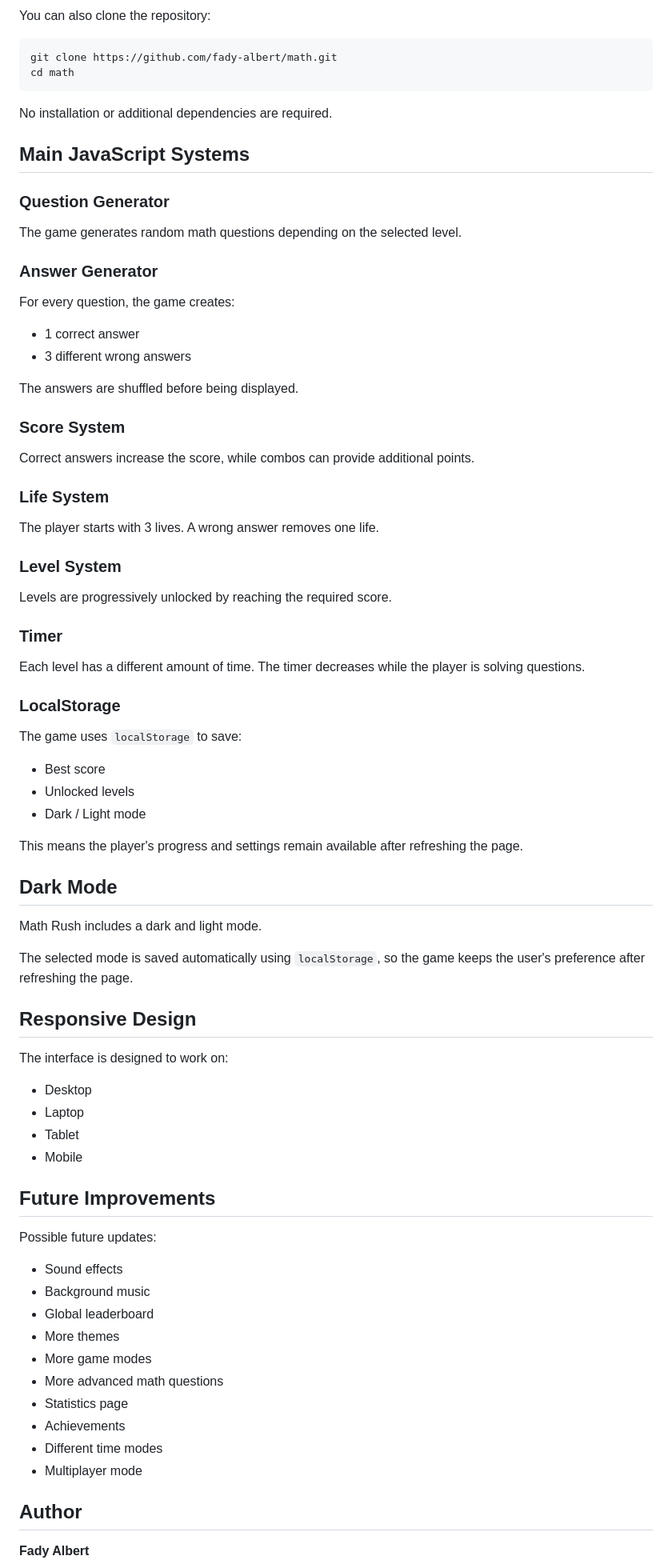
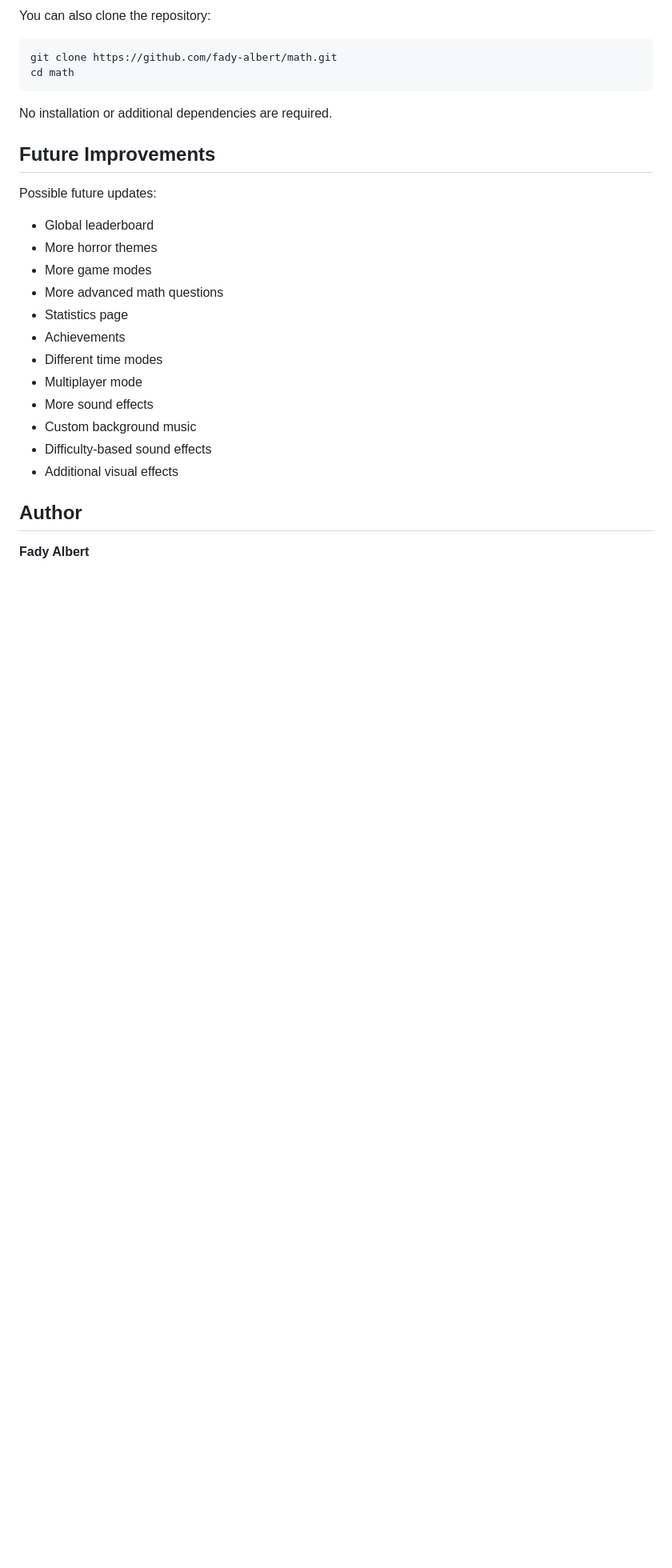
Before and after one commit to fady-albert/math, a Markdown page: README.md, the part around one of its changes. Shown at 80% size. GitHub-like rendering; blank space fills up the shorter version.

```diff
--- a/README.md
+++ b/README.md
@@ -88,76 +208,22 @@ cd math
 
 No installation or additional dependencies are required.
 
-## Main JavaScript Systems
-
-### Question Generator
-
-The game generates random math questions depending on the selected level.
-
-### Answer Generator
-
-For every question, the game creates:
-
-* 1 correct answer
-* 3 different wrong answers
-
-The answers are shuffled before being displayed.
-
-### Score System
-
-Correct answers increase the score, while combos can provide additional points.
-
-### Life System
-
-The player starts with 3 lives. A wrong answer removes one life.
-
-### Level System
-
-Levels are progressively unlocked by reaching the required score.
-
-### Timer
-
-Each level has a different amount of time. The timer decreases while the player is solving questions.
-
-### LocalStorage
-
-The game uses `localStorage` to save:
-
-* Best score
-* Unlocked levels
-* Dark / Light mode
-
-This means the player's progress and settings remain available after refreshing the page.
-
-## Dark Mode
-
-Math Rush includes a dark and light mode.
-
-The selected mode is saved automatically using `localStorage`, so the game keeps the user's preference after refreshing the page.
-
-## Responsive Design
-
-The interface is designed to work on:
-
-* Desktop
-* Laptop
-* Tablet
-* Mobile
-
 ## Future Improvements
 
 Possible future updates:
 
-* Sound effects
-* Background music
 * Global leaderboard
-* More themes
+* More horror themes
 * More game modes
 * More advanced math questions
 * Statistics page
 * Achievements
 * Different time modes
 * Multiplayer mode
+* More sound effects
+* Custom background music
+* Difficulty-based sound effects
+* Additional visual effects
 
 ## Author
 
```
Also changed, not shown: other parts of README.md (+124 -4 lines).
